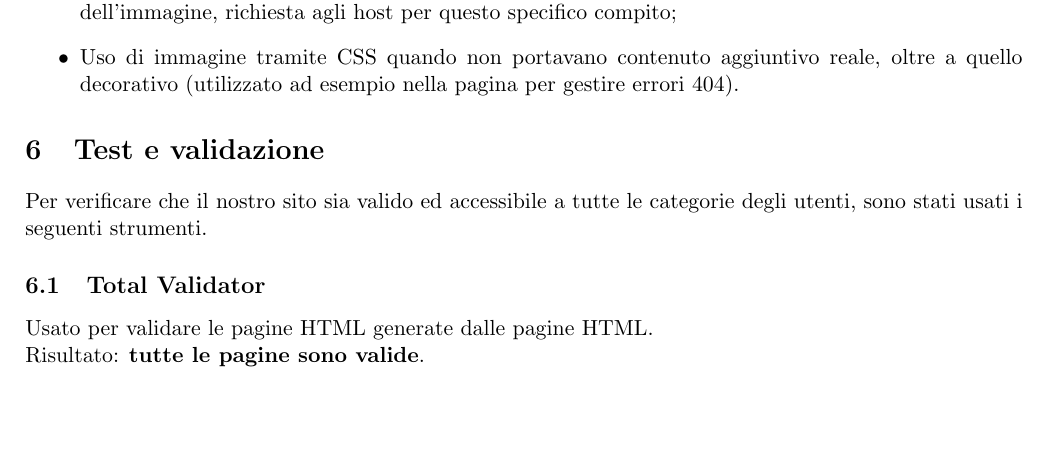
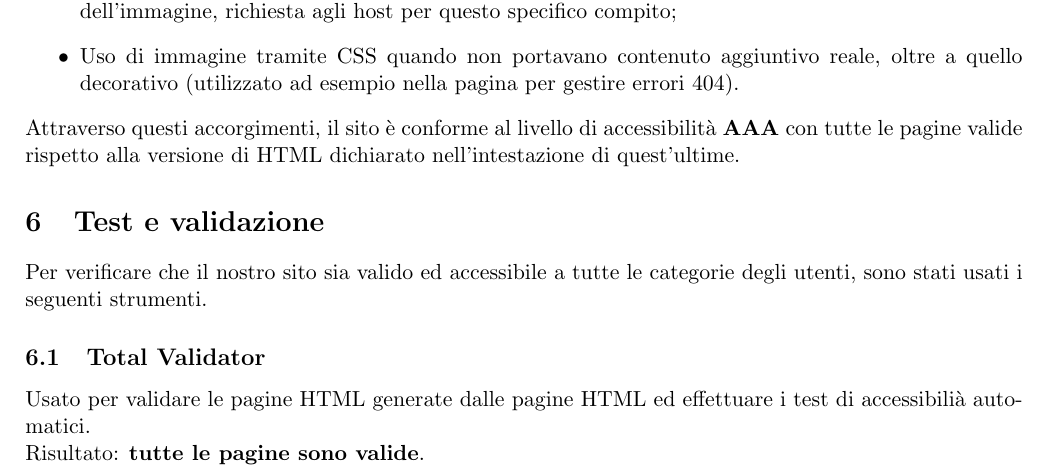
Before and after one commit to GiulioUmbrella/FRENT, a LaTeX document (relazione/1_relazione.tex, which reads relazione/6_accessibilita.tex, relazione/7_test.tex): part of page 20 of 22, cut so that both start at the same text, the shorter picture padded with empty space. Compiled offline with pdfLaTeX.

Commit message:
Aggiunto il livello di accessibilità nella relazione

```diff
--- a/relazione/6_accessibilita.tex
+++ b/relazione/6_accessibilita.tex
@@ -25,5 +25,6 @@
         \item Uso di immagine tramite CSS quando non portavano contenuto aggiuntivo reale, oltre a quello decorativo (utilizzato ad esempio nella pagina per gestire errori 404).
 
     \end{itemize}
+    Attraverso questi accorgimenti, il sito \`{e} conforme al livello di accessibilit\`{a} \textbf{AAA} con tutte le pagine valide rispetto alla versione di HTML dichiarato nell'intestazione di quest'ultime.
 
 \end{document}
--- a/relazione/7_test.tex
+++ b/relazione/7_test.tex
@@ -4,7 +4,7 @@
     Per verificare che il nostro sito sia valido ed accessibile a tutte le categorie degli utenti, sono stati usati i seguenti strumenti.
 
     \subsection{Total Validator}
-    Usato per validare le pagine HTML generate dalle pagine HTML.\newline
+    Usato per validare le pagine HTML generate dalle pagine HTML ed effettuare i test di accessibili\`{a} automatici.\newline
     Risultato: \textbf{tutte le pagine sono valide}.
     \subsection{W3C HTML Validator}
     Come fonte pi\`{u} autorevole, \`{e} stato usato il validatore del W3C.\newline
```
